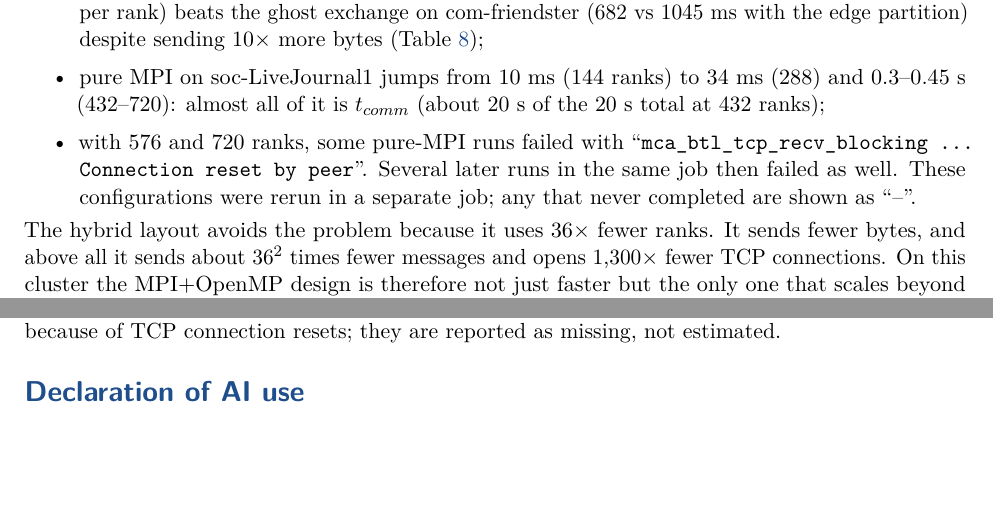
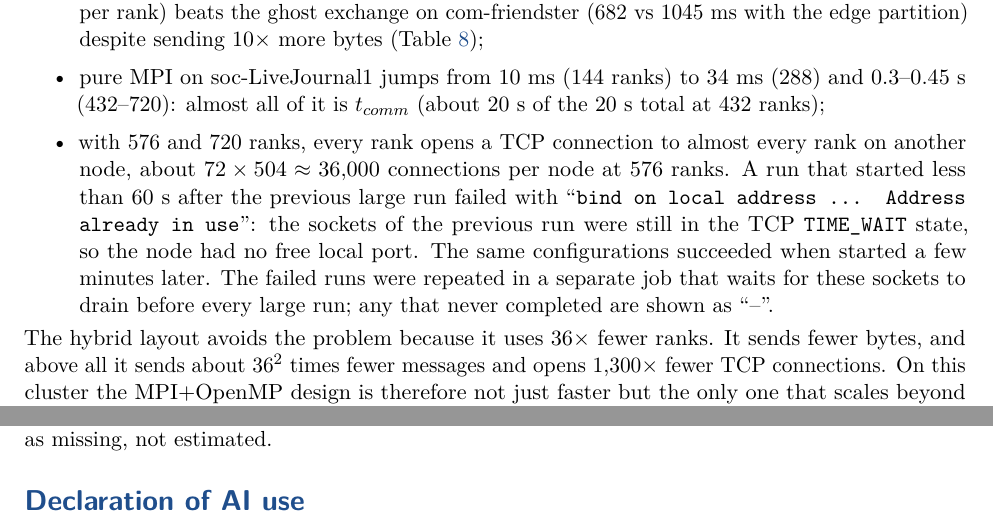
Before and after one commit to yespiggy/Project3, a LaTeX paper (report/report.tex): two parts of pages 11 and 14 of 15 before the commit and two parts of pages 11 and 15 of 15 after it, joined at a grey line, cut so that both start at the same text, the shorter picture padded with empty space. Compiled offline with pdfLaTeX.

Commit message:
Wait for TCP TIME_WAIT sockets to drain before large pure-MPI runs
The 576/720-rank failures were local-port exhaustion (bind: Address already
in use) when a large run started within 60 s of the previous one, not
spontaneous connection resets. run_mpi now waits for the sockets to drain
and cleans up nodes after a failed run; report text corrected.

Co-Authored-By: Claude Opus 5.5 <noreply@anthropic.com>

```diff
--- a/report/report.tex
+++ b/report/report.tex
@@ -583,9 +583,12 @@ and 518,000 for 720. This is what we see:
   (Table~\ref{tab:design});
 \item pure MPI on soc-LiveJournal1 jumps from 10~ms (144 ranks) to 34~ms (288) and 0.3--0.45~s (432--720): almost all
   of it is $t_{comm}$ (about 20~s of the 20~s total at 432 ranks);
-\item with 576 and 720 ranks, some pure-MPI runs failed with ``\code{mca\_btl\_tcp\_recv\_blocking ... Connection reset
-  by peer}''. Several later runs in the same job then failed as well. These configurations were rerun in a separate
-  job; any that never completed are shown as ``--''.
+\item with 576 and 720 ranks, every rank opens a TCP connection to almost every rank on another node, about
+  $72\times504\approx36{,}000$ connections per node at 576 ranks. A run that started less than 60~s after the
+  previous large run failed with ``\code{bind on local address ... Address already in use}'': the sockets of the
+  previous run were still in the TCP \code{TIME\_WAIT} state, so the node had no free local port. The same
+  configurations succeeded when started a few minutes later. The failed runs were repeated in a separate job that
+  waits for these sockets to drain before every large run; any that never completed are shown as ``--''.
 \end{itemize}
 The hybrid layout avoids the problem because it uses 36$\times$ fewer ranks. It sends fewer bytes, and above all it
 sends about $36^2$ times fewer messages and opens 1,300$\times$ fewer TCP connections. On this cluster the
@@ -762,8 +765,9 @@ computation for every multi-node configuration of soc-LiveJournal1, and for com-
 \paragraph{Limitations.} (i)~Inter-node MPI ran over TCP; an RDMA-capable MPI would shift all multi-node curves down,
 and should help pure MPI most. (ii)~We did not reorder the vertices (e.g.\ by graph partitioning or locality-aware
 relabelling). Such reordering would reduce the number of ghost vertices and is the most promising way to improve
-scaling further. (iii)~GPU runs are limited to two GPUs per job on Vanda. (iv)~A few pure-MPI configurations at 576
-and 720 ranks did not complete because of TCP connection resets; they are reported as missing, not estimated.
+scaling further. (iii)~GPU runs are limited to two GPUs per job on Vanda. (iv)~Pure MPI at 576 and 720 ranks needs tens of
+thousands of TCP connections per node and is close to the port limit of a node; configurations that did not complete
+are reported as missing, not estimated.
 
 % =====================================================================================================
 \section*{Declaration of AI use}
```
Also changed, not shown: README.md, report/report.pdf, 2 other files.
